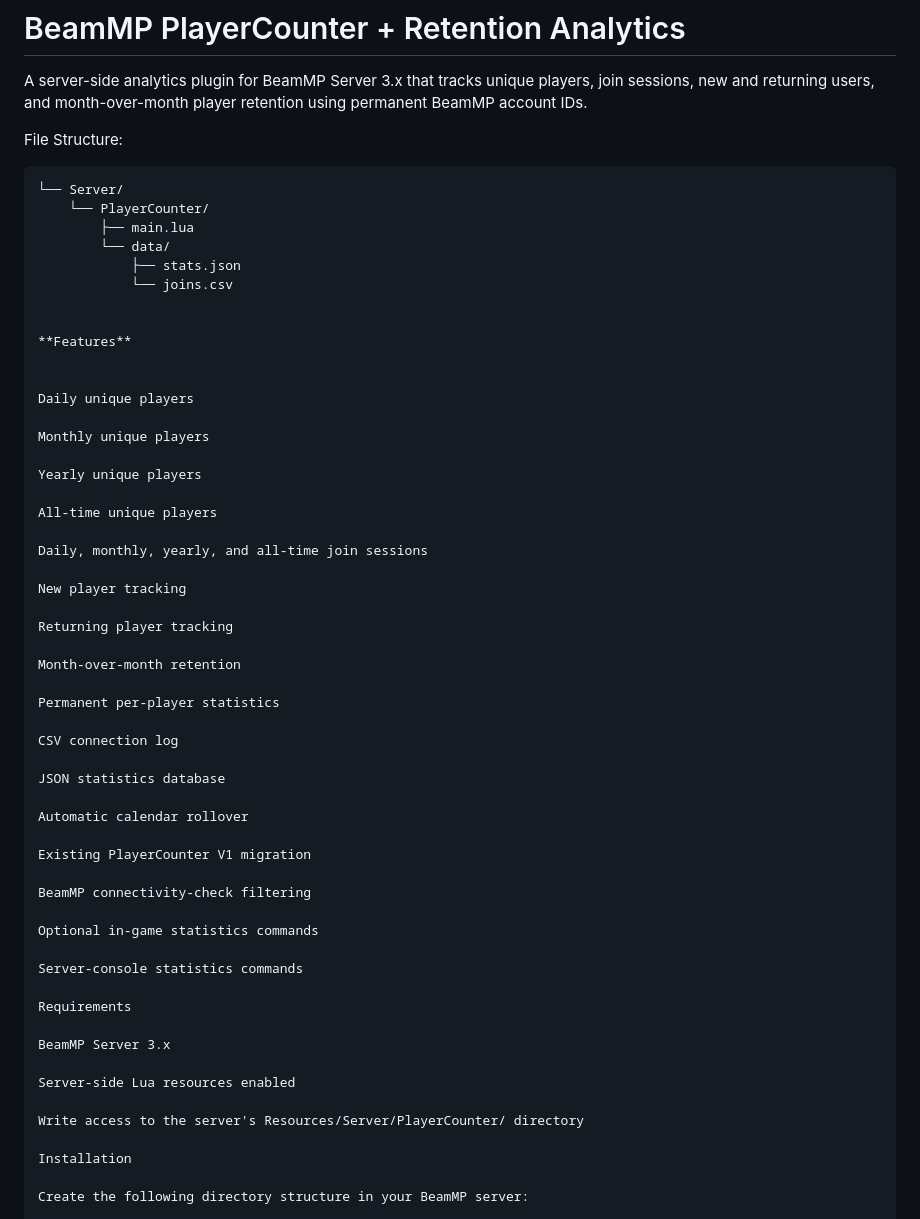
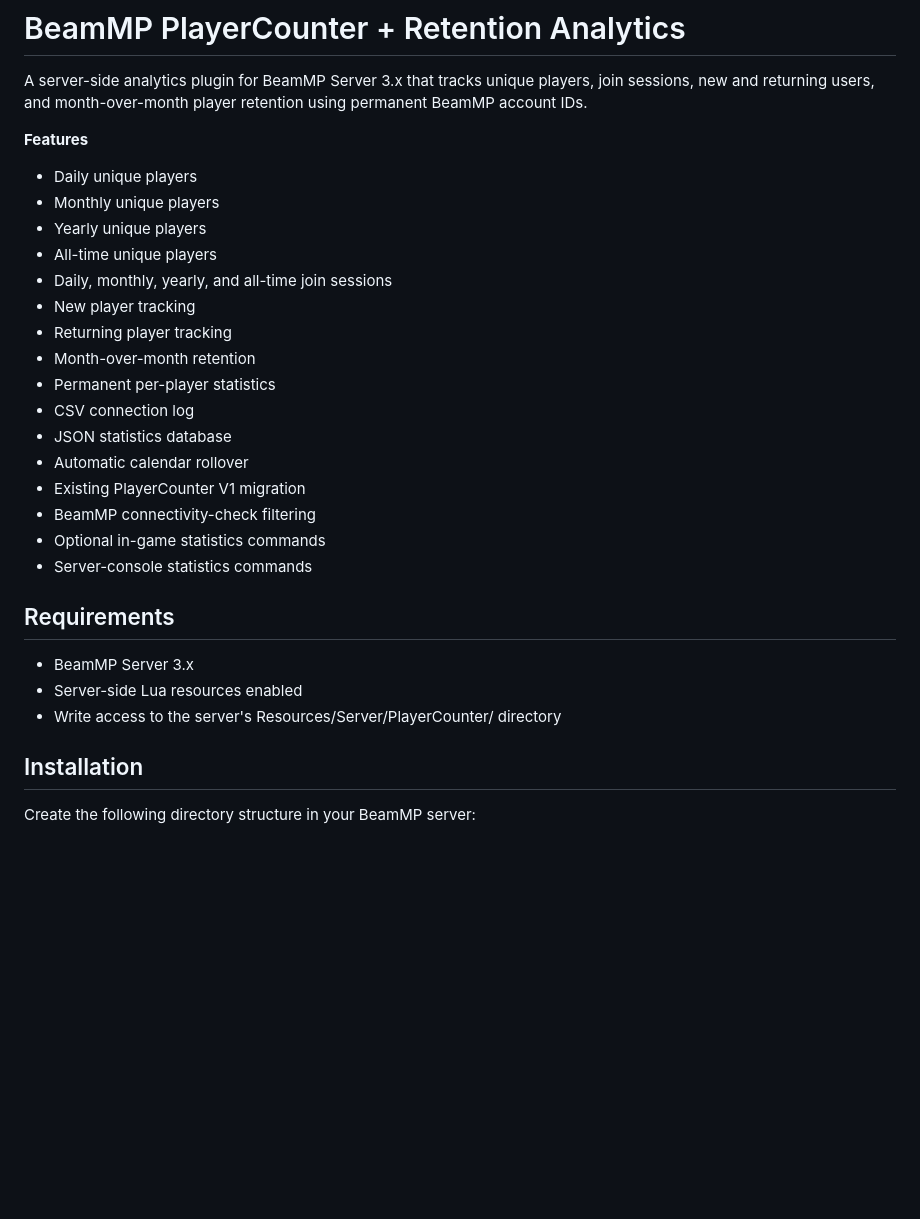
Before and after one commit to leshii413/PlayerCounter, a Markdown page: README.md, the part around one of its changes. Drawn GitHub-style; blank space fills up the shorter version.

````diff
--- a/README.md
+++ b/README.md
@@ -2,60 +2,33 @@
 
 A server-side analytics plugin for BeamMP Server 3.x that tracks unique players, join sessions, new and returning users, and month-over-month player retention using permanent BeamMP account IDs.
 
-File Structure:
-```Resources/
-└── Server/
-    └── PlayerCounter/
-        ├── main.lua
-        └── data/
-            ├── stats.json
-            └── joins.csv
-
-
 **Features**
 
 
-Daily unique players
+- Daily unique players
+- Monthly unique players
+- Yearly unique players
+- All-time unique players
+- Daily, monthly, yearly, and all-time join sessions
+- New player tracking
+- Returning player tracking
+- Month-over-month retention
+- Permanent per-player statistics
+- CSV connection log
+- JSON statistics database
+- Automatic calendar rollover
+- Existing PlayerCounter V1 migration
+- BeamMP connectivity-check filtering
+- Optional in-game statistics commands
+- Server-console statistics commands
 
-Monthly unique players
+## Requirements
 
-Yearly unique players
+- BeamMP Server 3.x
+- Server-side Lua resources enabled
+- Write access to the server's Resources/Server/PlayerCounter/ directory
 
-All-time unique players
-
-Daily, monthly, yearly, and all-time join sessions
-
-New player tracking
-
-Returning player tracking
-
-Month-over-month retention
-
-Permanent per-player statistics
-
-CSV connection log
-
-JSON statistics database
-
-Automatic calendar rollover
-
-Existing PlayerCounter V1 migration
-
-BeamMP connectivity-check filtering
-
-Optional in-game statistics commands
-
-Server-console statistics commands
-
-Requirements
-
-BeamMP Server 3.x
-
-Server-side Lua resources enabled
-
-Write access to the server's Resources/Server/PlayerCounter/ directory
-
-Installation
+## Installation
 
 Create the following directory structure in your BeamMP server:
 
````
Also changed, not shown: other parts of README.md (+1 -1 lines).
